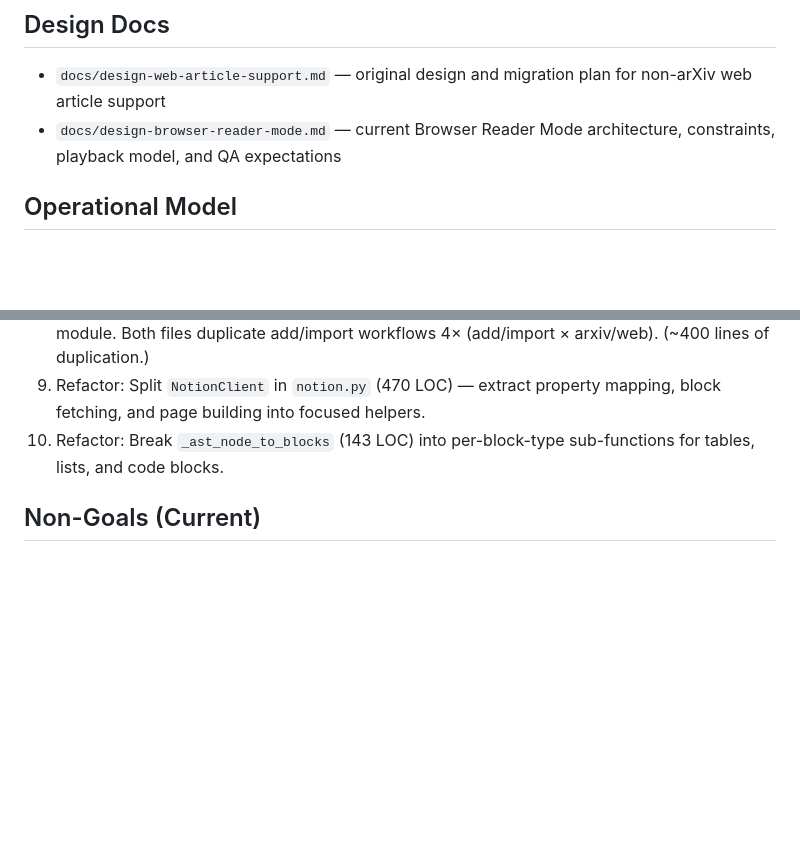
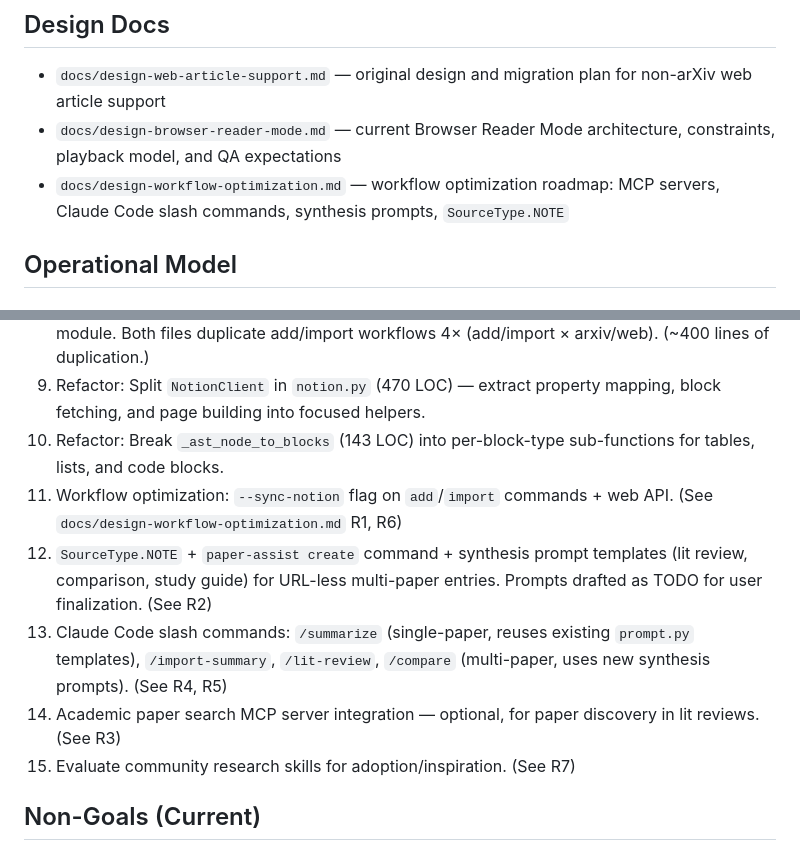
Before and after one commit to Roger-Li/paper_assistant_claude, a Markdown page: CLAUDE.md, 2 parts joined by grey strips. Drawn GitHub-style; blank space fills up the shorter version.

```diff
--- a/CLAUDE.md
+++ b/CLAUDE.md
@@ -39,6 +39,7 @@ src/paper_assistant/
 
 - `docs/design-web-article-support.md` — original design and migration plan for non-arXiv web article support
 - `docs/design-browser-reader-mode.md` — current Browser Reader Mode architecture, constraints, playback model, and QA expectations
+- `docs/design-workflow-optimization.md` — workflow optimization roadmap: MCP servers, Claude Code slash commands, synthesis prompts, `SourceType.NOTE`
 
 ## Operational Model
 
@@ -221,6 +222,11 @@ A task is complete only when all are true:
 8. Refactor: Extract shared pipeline logic from `cli.py` and `web/routes.py` into a `pipeline.py` module. Both files duplicate add/import workflows 4× (add/import × arxiv/web). (~400 lines of duplication.)
 9. Refactor: Split `NotionClient` in `notion.py` (470 LOC) — extract property mapping, block fetching, and page building into focused helpers.
 10. Refactor: Break `_ast_node_to_blocks` (143 LOC) into per-block-type sub-functions for tables, lists, and code blocks.
+11. Workflow optimization: `--sync-notion` flag on `add`/`import` commands + web API. (See `docs/design-workflow-optimization.md` R1, R6)
+12. `SourceType.NOTE` + `paper-assist create` command + synthesis prompt templates (lit review, comparison, study guide) for URL-less multi-paper entries. Prompts drafted as TODO for user finalization. (See R2)
+13. Claude Code slash commands: `/summarize` (single-paper, reuses existing `prompt.py` templates), `/import-summary`, `/lit-review`, `/compare` (multi-paper, uses new synthesis prompts). (See R4, R5)
+14. Academic paper search MCP server integration — optional, for paper discovery in lit reviews. (See R3)
+15. Evaluate community research skills for adoption/inspiration. (See R7)
 
 ## Non-Goals (Current)
 
```
Also changed, not shown: docs/design-workflow-optimization.md (added, +259 -0 lines).
